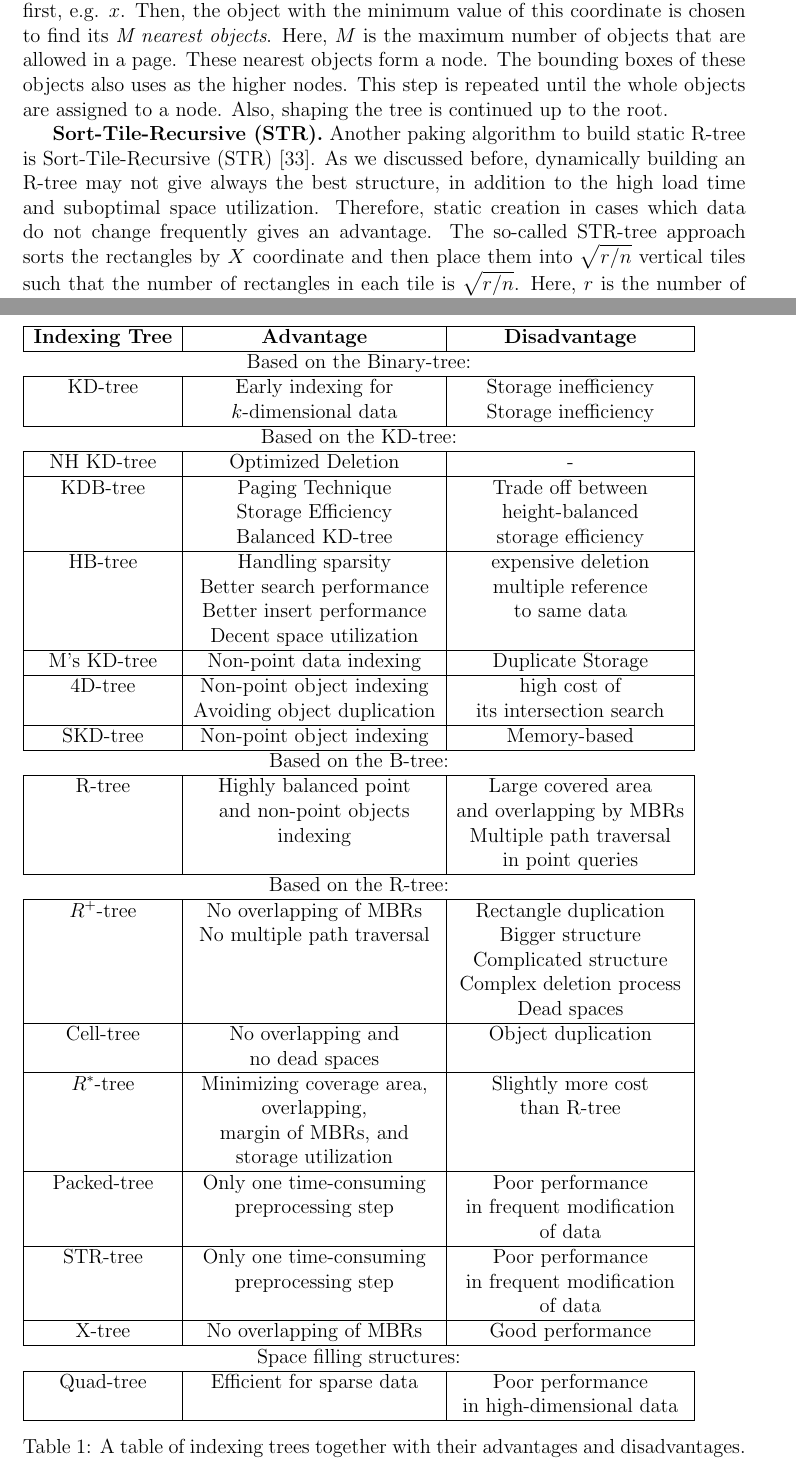
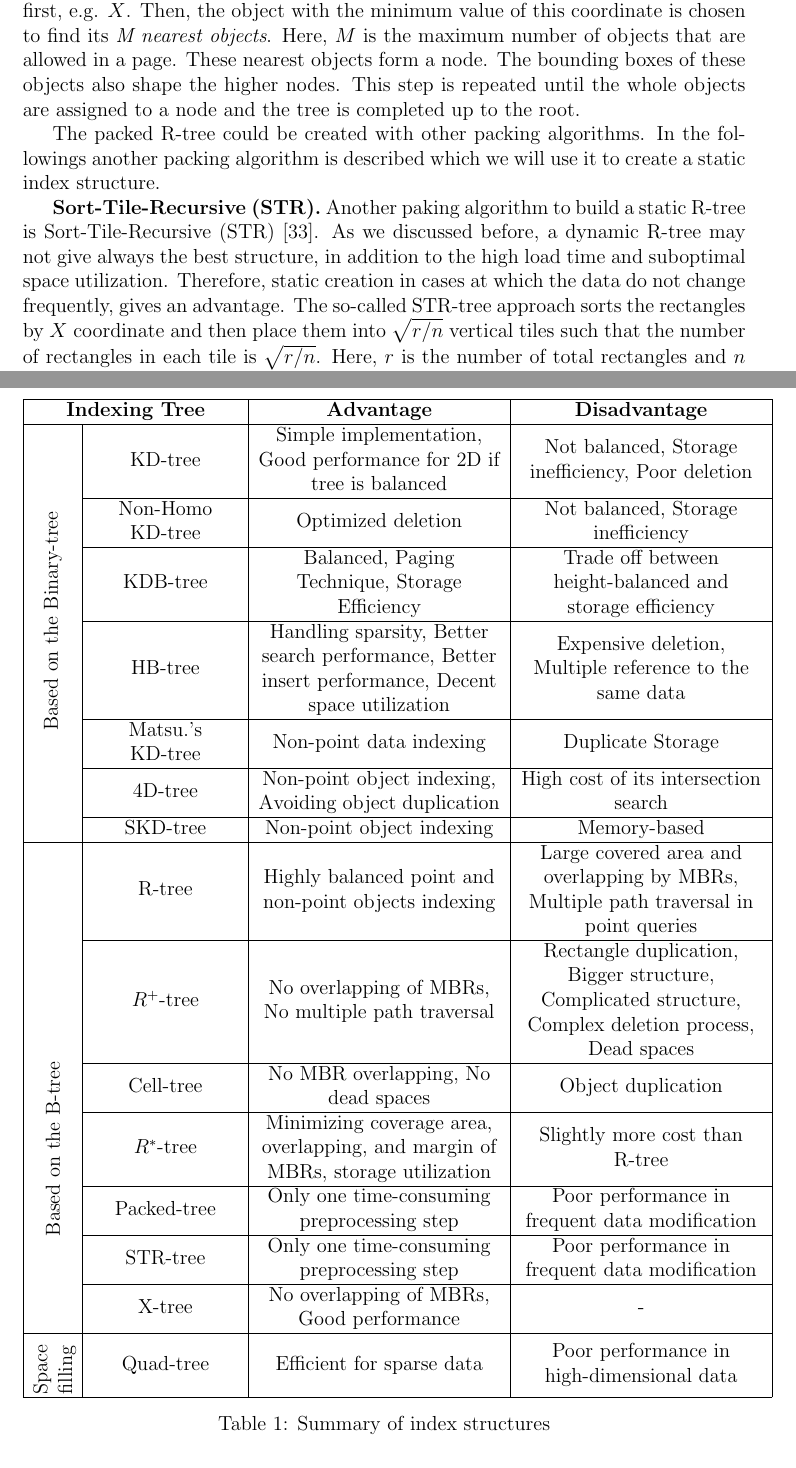
Before and after one commit to Masoumeh/MasterThesis, a LaTeX document (writing/Tex/GeoSpatialinBaseX.tex): two parts of pages 20 and 23 of 65, joined at a grey line, cut so that both start at the same text. Compiled offline with pdfLaTeX.

Commit message:
Pre-final version of the first chapter.

```diff
--- a/writing/Tex/GeoSpatialinBaseX.tex
+++ b/writing/Tex/GeoSpatialinBaseX.tex
@@ -10,6 +10,7 @@
 }
 \usepackage{color}
 \usepackage{tabularx}
+\usepackage{array,multirow}
 \definecolor{light-gray}{gray}{0.80}
 \usepackage{url}
 \usepackage{listings}
@@ -590,12 +591,14 @@ The X-tree, proposed by Berchtold et al~\cite{xtree}, is another extension to su
 
 \textbf{R-tree with packing algorithms.}
 Suppose all the required data is available or at least does not change frequently when the tree is going to be built.
-In these cases, a preprocessing step, called the packing algorithm, minimizes the storage space, coverages, and overlaps in R-tree.
-Packed R-tree, proposed by Roussopoulos and Leifker~\cite{packedrtree, packedrtree2}, is one of the statically constructed R-trees which has this preprocessing step. To build this tree, the objects are ordered along one coordinate first, e.g. $x$. Then, the object with the minimum value of this coordinate is chosen to find its \textit{M nearest objects}. Here, $M$ is the maximum number of objects that are allowed in a page. These nearest objects form a node. The bounding boxes of these objects also uses as the higher nodes. This step is repeated until the whole objects are assigned to a node. Also, shaping the tree is continued up to the root.
+In this case, a preprocessing step, called the packing algorithm, minimizes the storage space, coverages, and overlaps in the R-tree.
+Packed R-tree, proposed by Roussopoulos and Leifker~\cite{packedrtree, packedrtree2}, is one of the statically constructed R-trees which has this preprocessing step. To build this tree, the objects are ordered along one coordinate first, e.g. $X$. Then, the object with the minimum value of this coordinate is chosen to find its \textit{M nearest objects}. Here, $M$ is the maximum number of objects that are allowed in a page. These nearest objects form a node. The bounding boxes of these objects also shape the higher nodes. This step is repeated until the whole objects are assigned to a node and the tree is completed up to the root.
+
+The packed R-tree could be created with other packing algorithms. In the followings another packing algorithm is described which we will use it to create a static index structure.
 %To achieve the best minimization of covering rectangles,
 %The main objective of this algorithm is to reduce the storage space, the coverage and overlap of rectangles, in order to improve the search efficiency.
 
-\textbf{Sort-Tile-Recursive (STR).} Another paking algorithm to build static R-tree is Sort-Tile-Recursive (STR)~\cite{strtree}. As we discussed before, dynamically building an R-tree may not give always the best structure, in addition to the high load time and suboptimal space utilization. Therefore, static creation in cases which data do not change frequently gives an advantage. The so-called STR-tree approach sorts the rectangles by $X$ coordinate and then place them into $\sqrt{r/n}$ vertical tiles such that the number of rectangles in each tile is $\sqrt{r/n}$. Here, $r$ is the number of total rectangles and $n$ is the maximum number of rectangles that can be inserted in each node. Then, the rectangles are sorted by $y$ coordinates. At the end, the rectangles are inserted in tree nodes in the sorted order.
+\textbf{Sort-Tile-Recursive (STR).} Another paking algorithm to build a static R-tree is Sort-Tile-Recursive (STR)~\cite{strtree}. As we discussed before, a dynamic R-tree may not give always the best structure, in addition to the high load time and suboptimal space utilization. Therefore, static creation in cases at which the data do not change frequently, gives an advantage. The so-called STR-tree approach sorts the rectangles by $X$ coordinate and then place them into $\sqrt{r/n}$ vertical tiles such that the number of rectangles in each tile is $\sqrt{r/n}$. Here, $r$ is the number of total rectangles and $n$ is the maximum number of rectangles that can be inserted in each node. Then, the rectangles are sorted by $y$ coordinates. At the end, the rectangles are inserted in tree nodes in the sorted order.
 As declared in \cite{strtree}, this structure improves the space utilization and query performance as well as the other packing structures. However, in case of data modification the whole structure must be rebuilt.
 
 \subsubsection{Quad-tree}
@@ -621,56 +627,33 @@ Among the presented trees, STR-tree is the one which we have selected for our fu
 
 \newpage
 \begin{table}
-\begin{tabular}{| c | c | c |}
+\begin{tabular}{|>{\centering\arraybackslash}m{8mm}| >{\centering\arraybackslash}m{3cm} | >{\centering\arraybackslash}m{5cm} | >{\centering\arraybackslash}m{5cm} |}
 \hline
-\textbf{Indexing Tree} & \textbf{Advantage} & \textbf{Disadvantage} \\\hline
- \multicolumn{3}{c}{Based on the Binary-tree:}\\\hline
-KD-tree &  Early indexing for  & Storage inefficiency \\
-        & $k$-dimensional data & Storage inefficiency \\\hline
- \multicolumn{3}{c}{Based on the KD-tree:}\\\hline
-NH KD-tree  & Optimized Deletion & - \\\hline
-KDB-tree  & Paging Technique & Trade off between   \\
-           &  Storage Efficiency & height-balanced   \\
-           & Balanced KD-tree   &  storage efficiency     \\\hline
-HB-tree  & Handling sparsity & expensive deletion \\
-              & Better search performance & multiple reference \\
-              & Better insert performance & to same data \\
-             & Decent space utilization & \\\hline
-M's KD-tree  & Non-point data indexing & Duplicate Storage \\\hline
-4D-tree  & Non-point object indexing & high cost of  \\
-          &    Avoiding object duplication & its intersection search \\\hline
-SKD-tree  & Non-point object indexing & Memory-based \\\hline
- \multicolumn{3}{c}{Based on the B-tree:}\\\hline
-R-tree  & Highly balanced point  & Large covered area  \\
-        & and non-point objects  & and overlapping by MBRs \\
-       & indexing               &  Multiple path traversal \\
-        &                        & in point queries \\\hline
- \multicolumn{3}{c}{Based on the R-tree:}\\\hline
-$R^+$-tree & No overlapping of MBRs  & Rectangle duplication\\
-           & No multiple path traversal  &  Bigger structure\\
-           &                             & Complicated structure\\
-           &                             & Complex deletion process\\
-           &                             & Dead spaces\\\hline
-Cell-tree  & No overlapping and & Object duplication\\
-          & no dead spaces      &        \\\hline
-$R^*$-tree  & Minimizing coverage area,  & Slightly more cost\\
-           &  overlapping,& than R-tree\\
-            &  margin of MBRs, and& \\
-            &  storage utilization          &\\\hline
-Packed-tree & Only one time-consuming & Poor performance \\
-             &  preprocessing step  & in frequent modification\\
-             &                      &   of data \\\hline
-STR-tree  & Only one time-consuming  & Poor performance \\
-           &  preprocessing step       & in frequent modification\\
-          &                      &   of data \\\hline
-X-tree  & No overlapping of MBRs & Good performance\\\hline
- \multicolumn{3}{c}{Space filling structures:}\\\hline
-Quad-tree   & Efficient for sparse data & Poor performance \\
-            &                           & in high-dimensional data\\\hline
+\multicolumn{2}{|c|}{\textbf{Indexing Tree}} & \multicolumn{1}{c|}{\textbf{Advantage}} & \multicolumn{1}{c|}{\textbf{Disadvantage}} \\\hline
+\multirow{14}{*}{\rotatebox[origin=c]{90}{Based on the Binary-tree}} & KD-tree &  Simple implementation, Good  performance for $2$D if tree is balanced & Not balanced, Storage inefficiency, Poor deletion\\
+      \cline{2-4}
+% \multirow{3}{|c|}{Based on the KD-tree:}\\\hline
+	& Non-Homo KD-tree  & Optimized deletion & Not balanced, Storage inefficiency \\\cline{2-4}
+	& KDB-tree  & Balanced, Paging Technique, Storage Efficiency & Trade off between height-balanced and storage efficiency  \\\cline{2-4}
+	& HB-tree  & Handling sparsity, Better search performance, Better insert performance, Decent space utilization & Expensive deletion, Multiple reference to the same data\\
+        \cline{2-4}
+	& Matsu.'s KD-tree  & Non-point data indexing & Duplicate Storage \\\cline{2-4}
+	& 4D-tree  & Non-point object indexing, Avoiding object duplication & High cost of its intersection search \\\cline{2-4}
+	& SKD-tree  & Non-point object indexing & Memory-based \\\cline{1-4}
+\multirow{22}{*}{\rotatebox[origin=c]{90}{Based on the B-tree}} &
+R-tree  & Highly balanced point and non-point objects indexing & Large covered area and overlapping by MBRs, Multiple path traversal in point queries\\\cline{2-4}
+% \multicolumn{3}{c}{Based on the R-tree:}\\\hline
+	& $R^+$-tree & No overlapping of MBRs, No multiple path traversal & Rectangle duplication, Bigger structure, Complicated structure, Complex deletion process, Dead spaces\\\cline{2-4}
+	& Cell-tree  & No MBR overlapping, No dead spaces & Object duplication\\\cline{2-4}
+	& $R^*$-tree  & Minimizing coverage area, overlapping, and margin of MBRs, storage utilization & Slightly more cost than R-tree\\\cline{2-4}
+	& Packed-tree & Only one time-consuming preprocessing step& Poor performance in frequent data modification\\\cline{2-4}
+	& STR-tree & Only one time-consuming preprocessing step& Poor performance in frequent data modification\\\cline{2-4}
+	& X-tree  & No overlapping of MBRs, Good performance & - \\\cline{1-4}
+% \multicolumn{3}{c}{Space filling structures:}\\\hline
+\rotatebox[origin=t]{90}{\begin{minipage}{0.5in}Space filling\end{minipage}} & Quad-tree   & Efficient for sparse data & Poor performance in high-dimensional data \\\hline
 \end{tabular}
-\caption{A table of indexing trees together with
-their advantages and disadvantages.}
-\label{t.tree}
+\caption{Summary of index structures}
+\label{t.trees}
 \end{table}
 
 
```
Also changed, not shown: writing/Tex/GeoSpatialinBaseX.tex (19 more changed lines).
